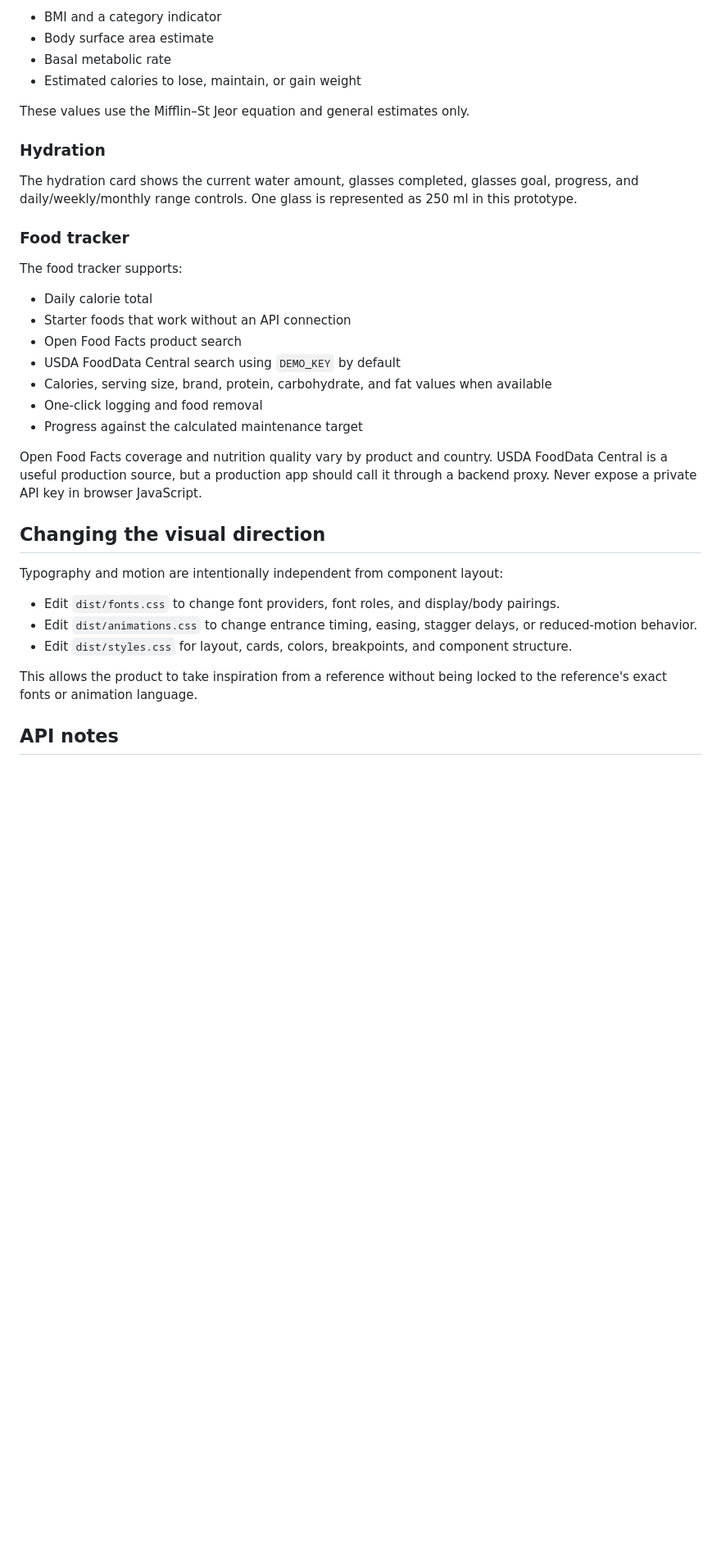
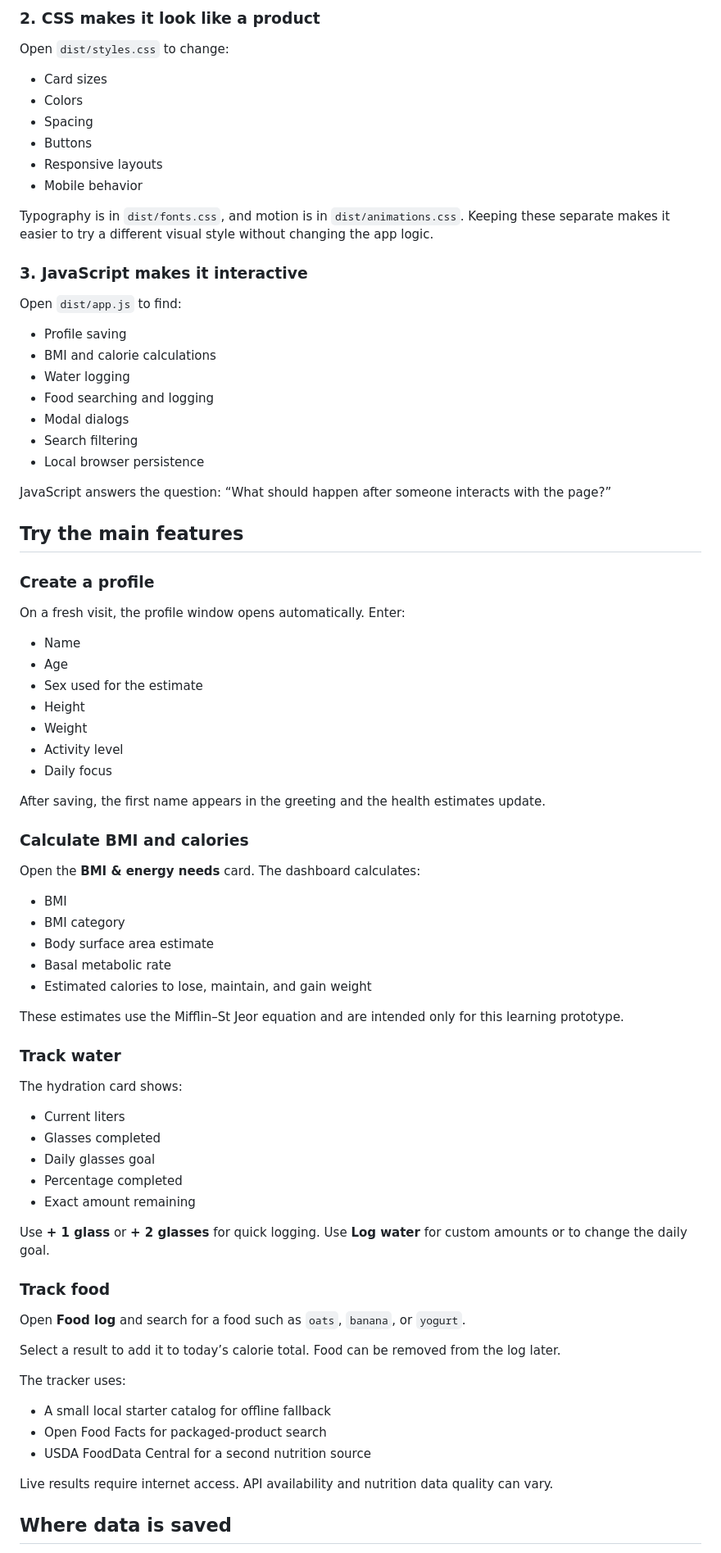
Before and after one commit to sairasamsetti25/E-commerce, a Markdown page: health-dashboard/README.md, the part around one of its changes. Shown at 82% size. Rendered like a GitHub page; blank space fills up the shorter version.

```diff
--- a/health-dashboard/README.md
+++ b/health-dashboard/README.md
@@ -53,38 +82,84 @@ The BMI view calculates:
 
-- BMI and a category indicator
+### 2. CSS makes it look like a product
+
+Open `dist/styles.css` to change:
+
+- Card sizes
+- Colors
+- Spacing
+- Buttons
+- Responsive layouts
+- Mobile behavior
+
+Typography is in `dist/fonts.css`, and motion is in `dist/animations.css`. Keeping these separate makes it easier to try a different visual style without changing the app logic.
+
+### 3. JavaScript makes it interactive
+
+Open `dist/app.js` to find:
+
+- Profile saving
+- BMI and calorie calculations
+- Water logging
+- Food searching and logging
+- Modal dialogs
+- Search filtering
+- Local browser persistence
+
+JavaScript answers the question: “What should happen after someone interacts with the page?”
+
+## Try the main features
+
+### Create a profile
+
+On a fresh visit, the profile window opens automatically. Enter:
+
+- Name
+- Age
+- Sex used for the estimate
+- Height
+- Weight
+- Activity level
+- Daily focus
+
+After saving, the first name appears in the greeting and the health estimates update.
+
+### Calculate BMI and calories
+
+Open the **BMI & energy needs** card. The dashboard calculates:
+
+- BMI
+- BMI category
 - Body surface area estimate
 - Basal metabolic rate
-- Estimated calories to lose, maintain, or gain weight
+- Estimated calories to lose, maintain, and gain weight
 
-These values use the Mifflin–St Jeor equation and general estimates only.
+These estimates use the Mifflin–St Jeor equation and are intended only for this learning prototype.
 
-### Hydration
+### Track water
 
-The hydration card shows the current water amount, glasses completed, glasses goal, progress, and daily/weekly/monthly range controls. One glass is represented as 250 ml in this prototype.
+The hydration card shows:
 
-### Food tracker
+- Current liters
+- Glasses completed
+- Daily glasses goal
+- Percentage completed
+- Exact amount remaining
 
-The food tracker supports:
+Use **+ 1 glass** or **+ 2 glasses** for quick logging. Use **Log water** for custom amounts or to change the daily goal.
 
-- Daily calorie total
-- Starter foods that work without an API connection
-- Open Food Facts product search
-- USDA FoodData Central search using `DEMO_KEY` by default
-- Calories, serving size, brand, protein, carbohydrate, and fat values when available
-- One-click logging and food removal
-- Progress against the calculated maintenance target
+### Track food
 
-Open Food Facts coverage and nutrition quality vary by product and country. USDA FoodData Central is a useful production source, but a production app should call it through a backend proxy. Never expose a private API key in browser JavaScript.
+Open **Food log** and search for a food such as `oats`, `banana`, or `yogurt`.
 
-## Changing the visual direction
+Select a result to add it to today’s calorie total. Food can be removed from the log later.
 
-Typography and motion are intentionally independent from component layout:
+The tracker uses:
 
-- Edit `dist/fonts.css` to change font providers, font roles, and display/body pairings.
-- Edit `dist/animations.css` to change entrance timing, easing, stagger delays, or reduced-motion behavior.
-- Edit `dist/styles.css` for layout, cards, colors, breakpoints, and component structure.
+- A small local starter catalog for offline fallback
+- Open Food Facts for packaged-product search
+- USDA FoodData Central for a second nutrition source
 
-This allows the product to take inspiration from a reference without being locked to the reference's exact fonts or animation language.
+Live results require internet access. API availability and nutrition data quality can vary.
 
-## API notes
+## Where data is saved
 
```
Also changed, not shown: other parts of health-dashboard/README.md (+130 -31 lines).
